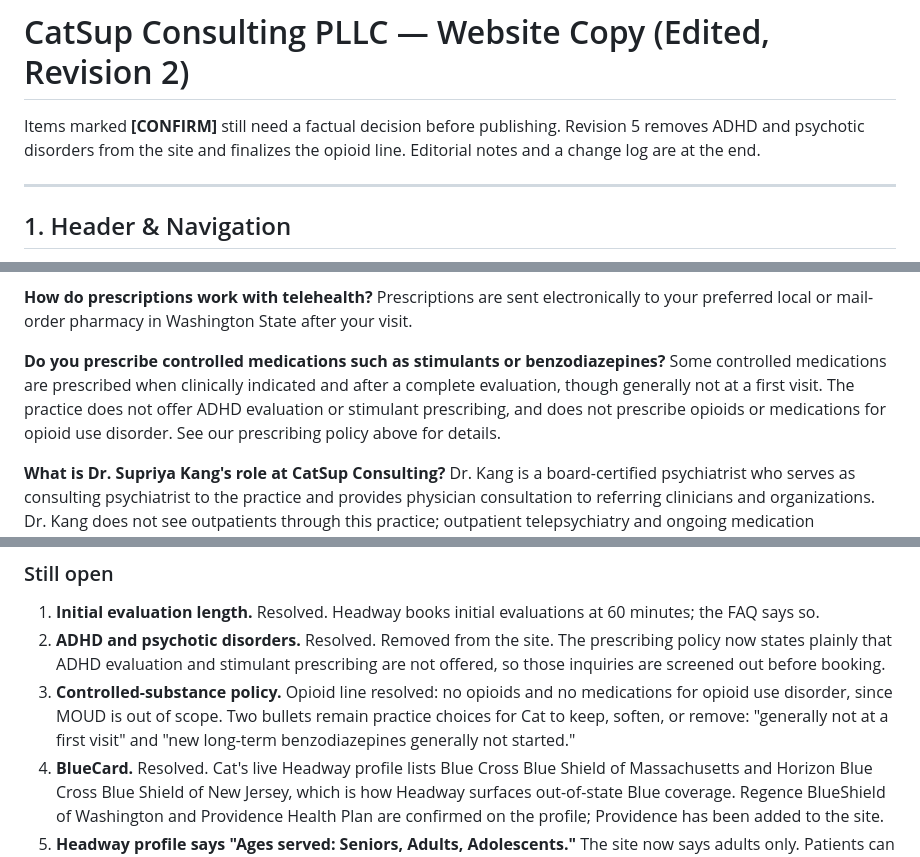
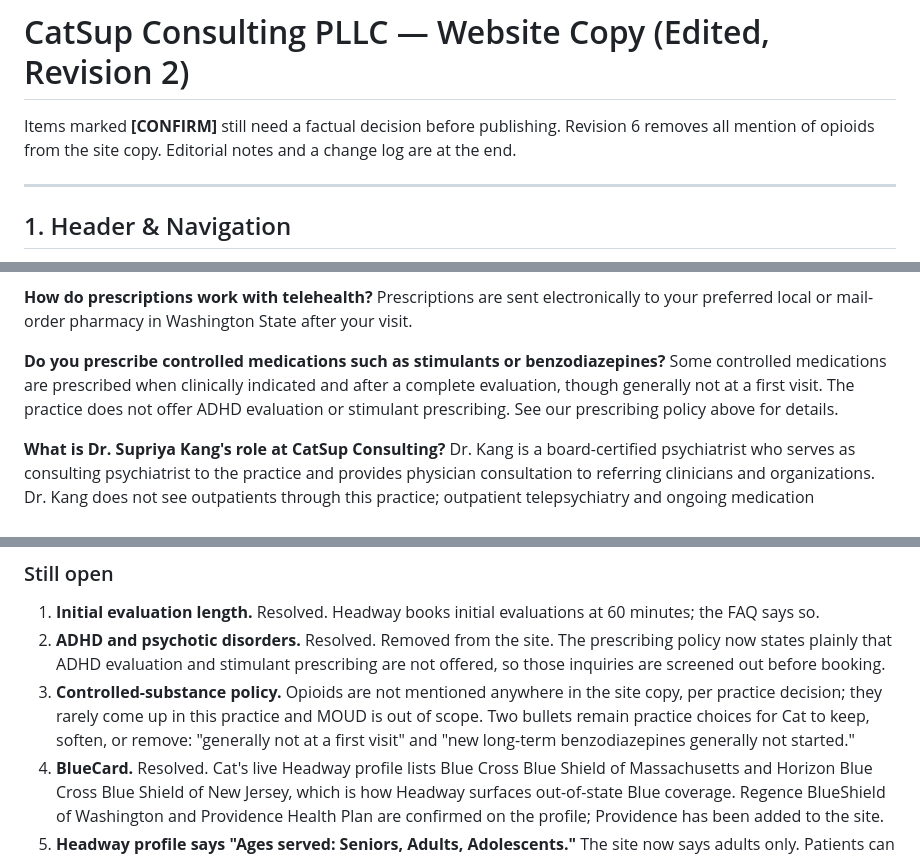
Before and after one commit to supinator71/stuff, a Markdown page: website/catsup-website-copy-edited.md, 3 parts joined by grey strips. Drawn GitHub-style.

Commit message:
Remove opioid references from site copy
Co-Authored-By: Claude Fable 5.1 <noreply@anthropic.com>
Claude-Session: https://claude.ai/code/session_01XK4LBXUYNvSU4XfjBqhV5T

```diff
--- a/website/catsup-website-copy-edited.md
+++ b/website/catsup-website-copy-edited.md
@@ -1,6 +1,6 @@
 # CatSup Consulting PLLC — Website Copy (Edited, Revision 2)
 
-Items marked **[CONFIRM]** still need a factual decision before publishing. Revision 5 removes ADHD and psychotic disorders from the site and finalizes the opioid line. Editorial notes and a change log are at the end.
+Items marked **[CONFIRM]** still need a factual decision before publishing. Revision 6 removes all mention of opioids from the site copy. Editorial notes and a change log are at the end.
 
 ---
 
@@ -199,7 +198,7 @@ Your initial evaluation is a comprehensive, nonjudgmental 60-minute video visit.
 Prescriptions are sent electronically to your preferred local or mail-order pharmacy in Washington State after your visit.
 
 **Do you prescribe controlled medications such as stimulants or benzodiazepines?**
-Some controlled medications are prescribed when clinically indicated and after a complete evaluation, though generally not at a first visit. The practice does not offer ADHD evaluation or stimulant prescribing, and does not prescribe opioids or medications for opioid use disorder. See our prescribing policy above for details.
+Some controlled medications are prescribed when clinically indicated and after a complete evaluation, though generally not at a first visit. The practice does not offer ADHD evaluation or stimulant prescribing. See our prescribing policy above for details.
 
 **What is Dr. Supriya Kang's role at CatSup Consulting?**
 Dr. Kang is a board-certified psychiatrist who serves as consulting psychiatrist to the practice and provides physician consultation to referring clinicians and organizations. Dr. Kang does not see outpatients through this practice; outpatient telepsychiatry and ongoing medication management are provided by Cathleen Bozek, PMHNP-BC.
@@ -303,7 +302,7 @@ A Washington State Professional Limited Liability Company · HIPAA-compliant tel
 ### Still open
 1. **Initial evaluation length.** Resolved. Headway books initial evaluations at 60 minutes; the FAQ says so.
 2. **ADHD and psychotic disorders.** Resolved. Removed from the site. The prescribing policy now states plainly that ADHD evaluation and stimulant prescribing are not offered, so those inquiries are screened out before booking.
-3. **Controlled-substance policy.** Opioid line resolved: no opioids and no medications for opioid use disorder, since MOUD is out of scope. Two bullets remain practice choices for Cat to keep, soften, or remove: "generally not at a first visit" and "new long-term benzodiazepines generally not started."
+3. **Controlled-substance policy.** Opioids are not mentioned anywhere in the site copy, per practice decision; they rarely come up in this practice and MOUD is out of scope. Two bullets remain practice choices for Cat to keep, soften, or remove: "generally not at a first visit" and "new long-term benzodiazepines generally not started."
 4. **BlueCard.** Resolved. Cat's live Headway profile lists Blue Cross Blue Shield of Massachusetts and Horizon Blue Cross Blue Shield of New Jersey, which is how Headway surfaces out-of-state Blue coverage. Regence BlueShield of Washington and Providence Health Plan are confirmed on the profile; Providence has been added to the site.
 5. **Headway profile says "Ages served: Seniors, Adults, Adolescents."** The site now says adults only. Patients can book whatever Headway allows, so Cat should remove Adolescents from her Headway profile, or the site should change to match. This is the one live inconsistency left.
 6. **Headway lists specialties the site does not.** Substance use / addiction, eating disorders, grief or loss, and family issues appear on Headway. OCD and perinatal / women's mental health were added to the site because they are common searches and fit an outpatient medication practice. Substance use and eating disorders were left off because they usually imply program-level support; add them if Cat wants them advertised. Headway does not list ADHD, which now matches the site.
```
Also changed, not shown: other parts of website/catsup-website-copy-edited.md (+0 -1 lines).
